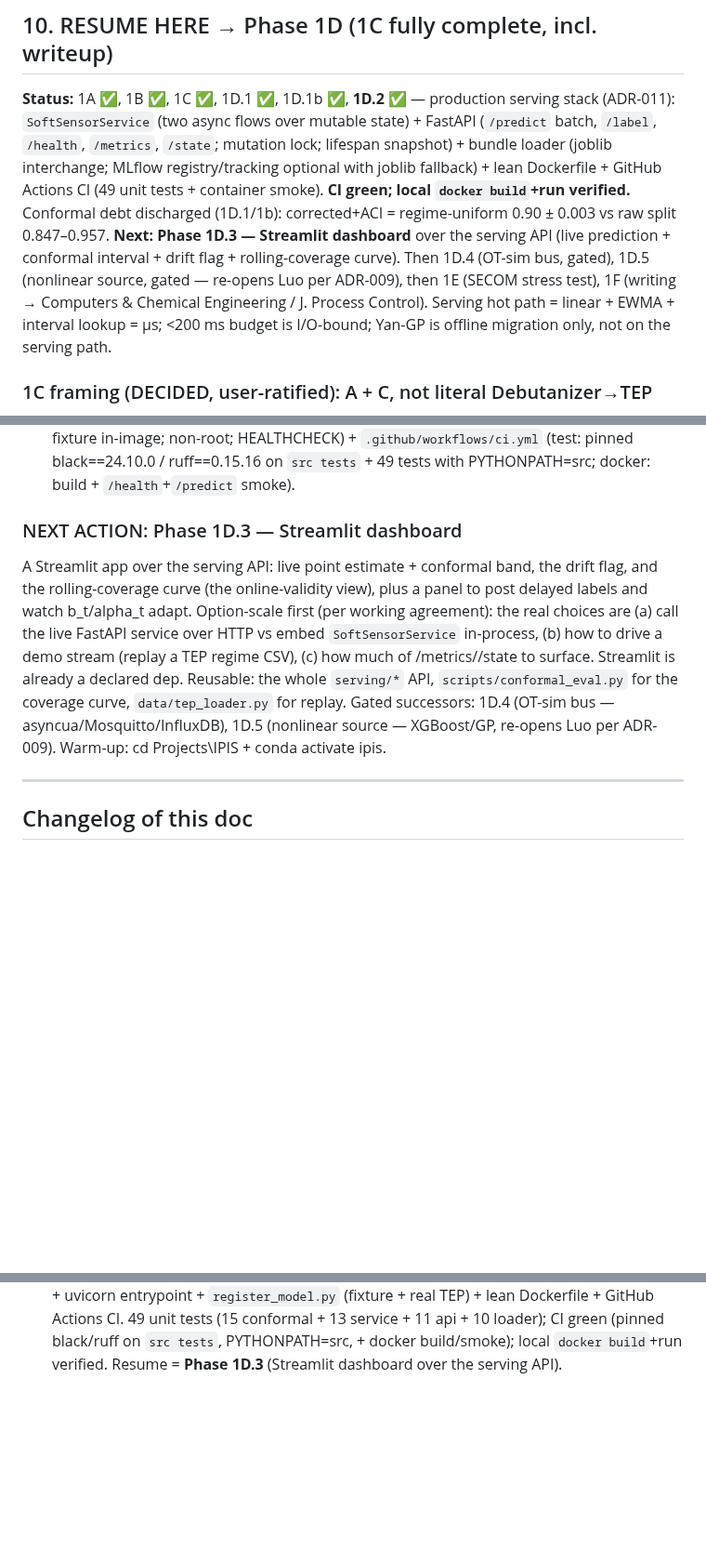
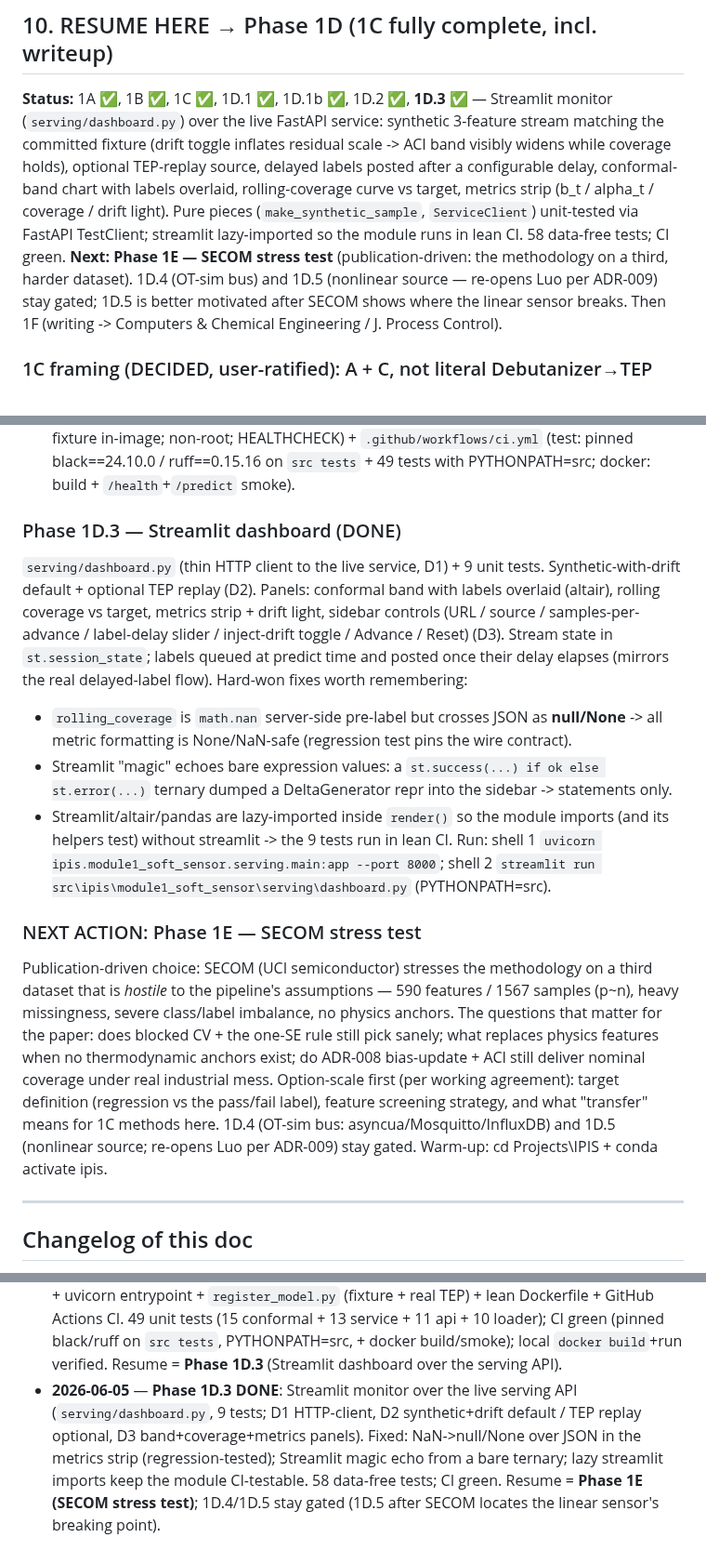
Before and after one commit to beebzy-droid/IPIS, a Markdown page: docs/HANDOFF.md, 3 parts joined by grey strips. Shown at 93% size. Drawn GitHub-style; blank space fills up the shorter version.

```diff
--- a/docs/HANDOFF.md
+++ b/docs/HANDOFF.md
@@ -277,19 +277,18 @@ and Wang et al. 2021 (DTDE-WRVM) were the 1B soft-sensor-delay backbone.
 
 ## 10. RESUME HERE → Phase 1D (1C fully complete, incl. writeup)
 
-**Status:** 1A ✅, 1B ✅, 1C ✅, 1D.1 ✅, 1D.1b ✅, **1D.2 ✅** — production serving
-stack (ADR-011): `SoftSensorService` (two async flows over mutable state) + FastAPI
-(`/predict` batch, `/label`, `/health`, `/metrics`, `/state`; mutation lock; lifespan
-snapshot) + bundle loader (joblib interchange; MLflow registry/tracking optional with
-joblib fallback) + lean Dockerfile + GitHub Actions CI (49 unit tests + container
-smoke). **CI green; local `docker build`+run verified.** Conformal debt discharged
-(1D.1/1b): corrected+ACI = regime-uniform 0.90 ± 0.003 vs raw split 0.847–0.957.
-**Next:** **Phase 1D.3 — Streamlit dashboard** over the serving API (live prediction +
-conformal interval + drift flag + rolling-coverage curve). Then 1D.4 (OT-sim bus,
-gated), 1D.5 (nonlinear source, gated — re-opens Luo per ADR-009), then 1E (SECOM
-stress test), 1F (writing → Computers & Chemical Engineering / J. Process Control).
-Serving hot path = linear + EWMA + interval lookup = µs; <200 ms budget is I/O-bound;
-Yan-GP is offline migration only, not on the serving path.
+**Status:** 1A ✅, 1B ✅, 1C ✅, 1D.1 ✅, 1D.1b ✅, 1D.2 ✅, **1D.3 ✅** — Streamlit
+monitor (`serving/dashboard.py`) over the live FastAPI service: synthetic 3-feature
+stream matching the committed fixture (drift toggle inflates residual scale -> ACI band
+visibly widens while coverage holds), optional TEP-replay source, delayed labels posted
+after a configurable delay, conformal-band chart with labels overlaid, rolling-coverage
+curve vs target, metrics strip (b_t / alpha_t / coverage / drift light). Pure pieces
+(`make_synthetic_sample`, `ServiceClient`) unit-tested via FastAPI TestClient; streamlit
+lazy-imported so the module runs in lean CI. 58 data-free tests; CI green.
+**Next:** **Phase 1E — SECOM stress test** (publication-driven: the methodology on a
+third, harder dataset). 1D.4 (OT-sim bus) and 1D.5 (nonlinear source — re-opens Luo per
+ADR-009) stay gated; 1D.5 is better motivated after SECOM shows where the linear sensor
+breaks. Then 1F (writing -> Computers & Chemical Engineering / J. Process Control).
 
 ### 1C framing (DECIDED, user-ratified): A + C, not literal Debutanizer→TEP
 SBC migration requires a *shared input space* + *similar processes* (verified from
@@ -414,17 +413,34 @@ Built and shipped (CI green; local Docker build+run verified):
   pinned black==24.10.0 / ruff==0.15.16 on `src tests` + 49 tests with PYTHONPATH=src;
   docker: build + `/health`+`/predict` smoke).
 
-### NEXT ACTION: Phase 1D.3 — Streamlit dashboard
-A Streamlit app over the serving API: live point estimate + conformal band, the drift
-flag, and the rolling-coverage curve (the online-validity view), plus a panel to post
-delayed labels and watch b_t/alpha_t adapt. Option-scale first (per working agreement):
-the real choices are (a) call the live FastAPI service over HTTP vs embed
-`SoftSensorService` in-process, (b) how to drive a demo stream (replay a TEP regime CSV),
-(c) how much of /metrics//state to surface. Streamlit is already a declared dep.
-Reusable: the whole `serving/*` API, `scripts/conformal_eval.py` for the coverage curve,
-`data/tep_loader.py` for replay. Gated successors: 1D.4 (OT-sim bus —
-asyncua/Mosquitto/InfluxDB), 1D.5 (nonlinear source — XGBoost/GP, re-opens Luo per
-ADR-009). Warm-up: cd Projects\IPIS + conda activate ipis.
+### Phase 1D.3 — Streamlit dashboard (DONE)
+`serving/dashboard.py` (thin HTTP client to the live service, D1) + 9 unit tests.
+Synthetic-with-drift default + optional TEP replay (D2). Panels: conformal band with
+labels overlaid (altair), rolling coverage vs target, metrics strip + drift light,
+sidebar controls (URL / source / samples-per-advance / label-delay slider / inject-drift
+toggle / Advance / Reset) (D3). Stream state in `st.session_state`; labels queued at
+predict time and posted once their delay elapses (mirrors the real delayed-label flow).
+Hard-won fixes worth remembering:
+- `rolling_coverage` is `math.nan` server-side pre-label but crosses JSON as **null/None**
+  -> all metric formatting is None/NaN-safe (regression test pins the wire contract).
+- Streamlit "magic" echoes bare expression values: a `st.success(...) if ok else
+  st.error(...)` ternary dumped a DeltaGenerator repr into the sidebar -> statements only.
+- Streamlit/altair/pandas are lazy-imported inside `render()` so the module imports (and
+  its helpers test) without streamlit -> the 9 tests run in lean CI.
+Run: shell 1 `uvicorn ipis.module1_soft_sensor.serving.main:app --port 8000`; shell 2
+`streamlit run src\ipis\module1_soft_sensor\serving\dashboard.py` (PYTHONPATH=src).
+
+### NEXT ACTION: Phase 1E — SECOM stress test
+Publication-driven choice: SECOM (UCI semiconductor) stresses the methodology on a third
+dataset that is *hostile* to the pipeline's assumptions — 590 features / 1567 samples
+(p~n), heavy missingness, severe class/label imbalance, no physics anchors. The
+questions that matter for the paper: does blocked CV + the one-SE rule still pick sanely;
+what replaces physics features when no thermodynamic anchors exist; do ADR-008
+bias-update + ACI still deliver nominal coverage under real industrial mess. Option-scale
+first (per working agreement): target definition (regression vs the pass/fail label),
+feature screening strategy, and what "transfer" means for 1C methods here. 1D.4 (OT-sim
+bus: asyncua/Mosquitto/InfluxDB) and 1D.5 (nonlinear source; re-opens Luo per ADR-009)
+stay gated. Warm-up: cd Projects\IPIS + conda activate ipis.
 
 ---
 
@@ -465,3 +481,10 @@ ADR-009). Warm-up: cd Projects\IPIS + conda activate ipis.
   11 api + 10 loader); CI green (pinned black/ruff on `src tests`, PYTHONPATH=src, +
   docker build/smoke); local `docker build`+run verified. Resume = **Phase 1D.3**
   (Streamlit dashboard over the serving API).
+- **2026-06-05** — **Phase 1D.3 DONE**: Streamlit monitor over the live serving API
+  (`serving/dashboard.py`, 9 tests; D1 HTTP-client, D2 synthetic+drift default / TEP
+  replay optional, D3 band+coverage+metrics panels). Fixed: NaN->null/None over JSON in
+  the metrics strip (regression-tested); Streamlit magic echo from a bare ternary; lazy
+  streamlit imports keep the module CI-testable. 58 data-free tests; CI green. Resume =
+  **Phase 1E (SECOM stress test)**; 1D.4/1D.5 stay gated (1D.5 after SECOM locates the
+  linear sensor's breaking point).
```
Also changed, not shown: docs/module1/results.md (+31 -1 lines).
